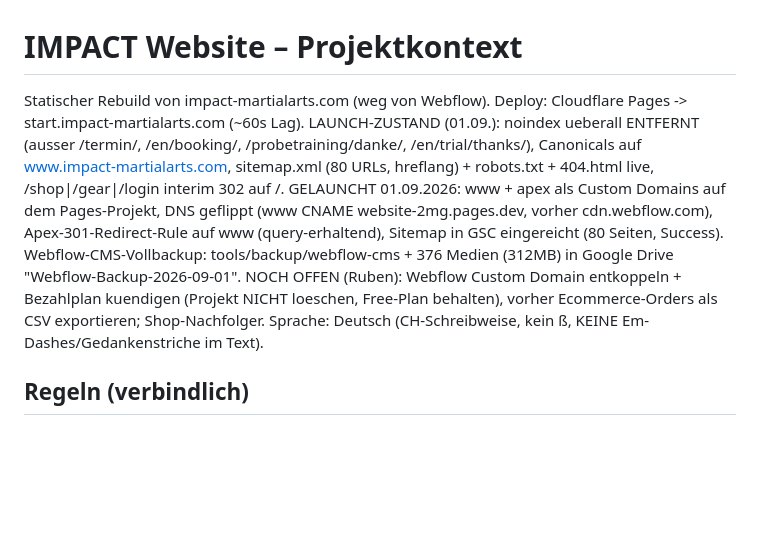
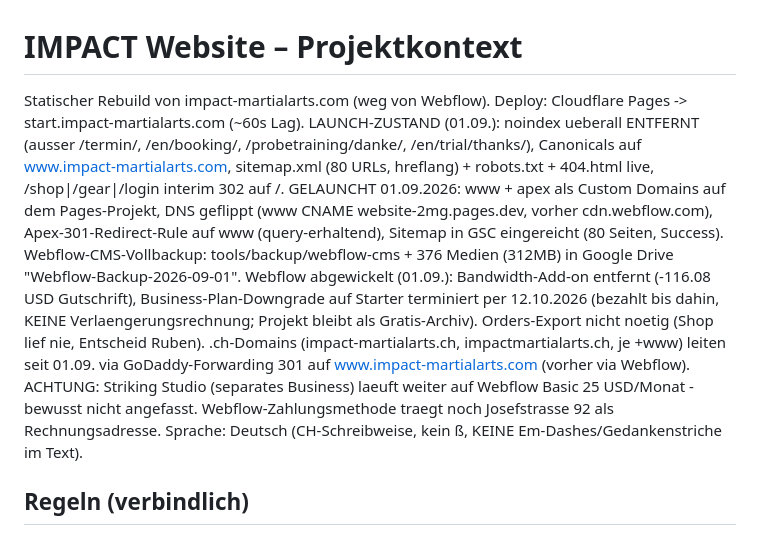
Before and after one commit to rubenIMPACT/website, a Markdown page: CLAUDE.md, the part around the change. Drawn GitHub-style; blank space fills up the shorter version.

Commit message:
CLAUDE.md: Webflow-Abwicklung dokumentiert
Co-Authored-By: Claude Fable 5 <noreply@anthropic.com>

```diff
--- a/CLAUDE.md
+++ b/CLAUDE.md
@@ -1,6 +1,6 @@
 # IMPACT Website – Projektkontext
 
-Statischer Rebuild von impact-martialarts.com (weg von Webflow). Deploy: Cloudflare Pages -> start.impact-martialarts.com (~60s Lag). LAUNCH-ZUSTAND (01.09.): noindex ueberall ENTFERNT (ausser /termin/, /en/booking/, /probetraining/danke/, /en/trial/thanks/), Canonicals auf www.impact-martialarts.com, sitemap.xml (80 URLs, hreflang) + robots.txt + 404.html live, /shop|/gear|/login interim 302 auf /. GELAUNCHT 01.09.2026: www + apex als Custom Domains auf dem Pages-Projekt, DNS geflippt (www CNAME website-2mg.pages.dev, vorher cdn.webflow.com), Apex-301-Redirect-Rule auf www (query-erhaltend), Sitemap in GSC eingereicht (80 Seiten, Success). Webflow-CMS-Vollbackup: tools/backup/webflow-cms + 376 Medien (312MB) in Google Drive "Webflow-Backup-2026-09-01". NOCH OFFEN (Ruben): Webflow Custom Domain entkoppeln + Bezahlplan kuendigen (Projekt NICHT loeschen, Free-Plan behalten), vorher Ecommerce-Orders als CSV exportieren; Shop-Nachfolger. Sprache: Deutsch (CH-Schreibweise, kein ß, KEINE Em-Dashes/Gedankenstriche im Text).
+Statischer Rebuild von impact-martialarts.com (weg von Webflow). Deploy: Cloudflare Pages -> start.impact-martialarts.com (~60s Lag). LAUNCH-ZUSTAND (01.09.): noindex ueberall ENTFERNT (ausser /termin/, /en/booking/, /probetraining/danke/, /en/trial/thanks/), Canonicals auf www.impact-martialarts.com, sitemap.xml (80 URLs, hreflang) + robots.txt + 404.html live, /shop|/gear|/login interim 302 auf /. GELAUNCHT 01.09.2026: www + apex als Custom Domains auf dem Pages-Projekt, DNS geflippt (www CNAME website-2mg.pages.dev, vorher cdn.webflow.com), Apex-301-Redirect-Rule auf www (query-erhaltend), Sitemap in GSC eingereicht (80 Seiten, Success). Webflow-CMS-Vollbackup: tools/backup/webflow-cms + 376 Medien (312MB) in Google Drive "Webflow-Backup-2026-09-01". Webflow abgewickelt (01.09.): Bandwidth-Add-on entfernt (-116.08 USD Gutschrift), Business-Plan-Downgrade auf Starter terminiert per 12.10.2026 (bezahlt bis dahin, KEINE Verlaengerungsrechnung; Projekt bleibt als Gratis-Archiv). Orders-Export nicht noetig (Shop lief nie, Entscheid Ruben). .ch-Domains (impact-martialarts.ch, impactmartialarts.ch, je +www) leiten seit 01.09. via GoDaddy-Forwarding 301 auf www.impact-martialarts.com (vorher via Webflow). ACHTUNG: Striking Studio (separates Business) laeuft weiter auf Webflow Basic 25 USD/Monat - bewusst nicht angefasst. Webflow-Zahlungsmethode traegt noch Josefstrasse 92 als Rechnungsadresse. Sprache: Deutsch (CH-Schreibweise, kein ß, KEINE Em-Dashes/Gedankenstriche im Text).
 
 ## Regeln (verbindlich)
 - Vor JEDEM Push: Playwright-Rendercheck (mobil 390px + Desktop 1280px) + HTML-Parse + Div-Balance (Anzahl `<div` == `</div>`) + JS-Syntax (`new Function` je `<script>`). Rot = kein Push.
```
